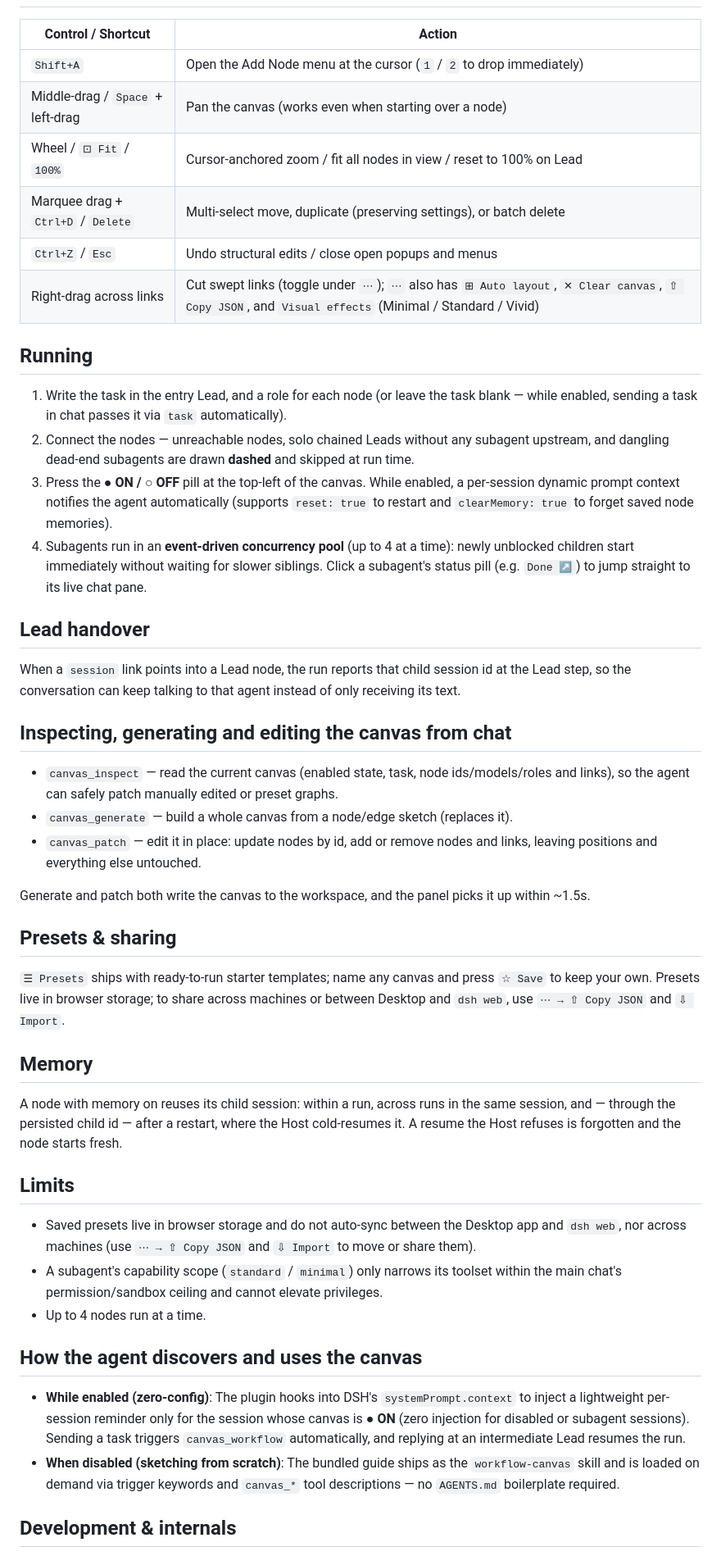
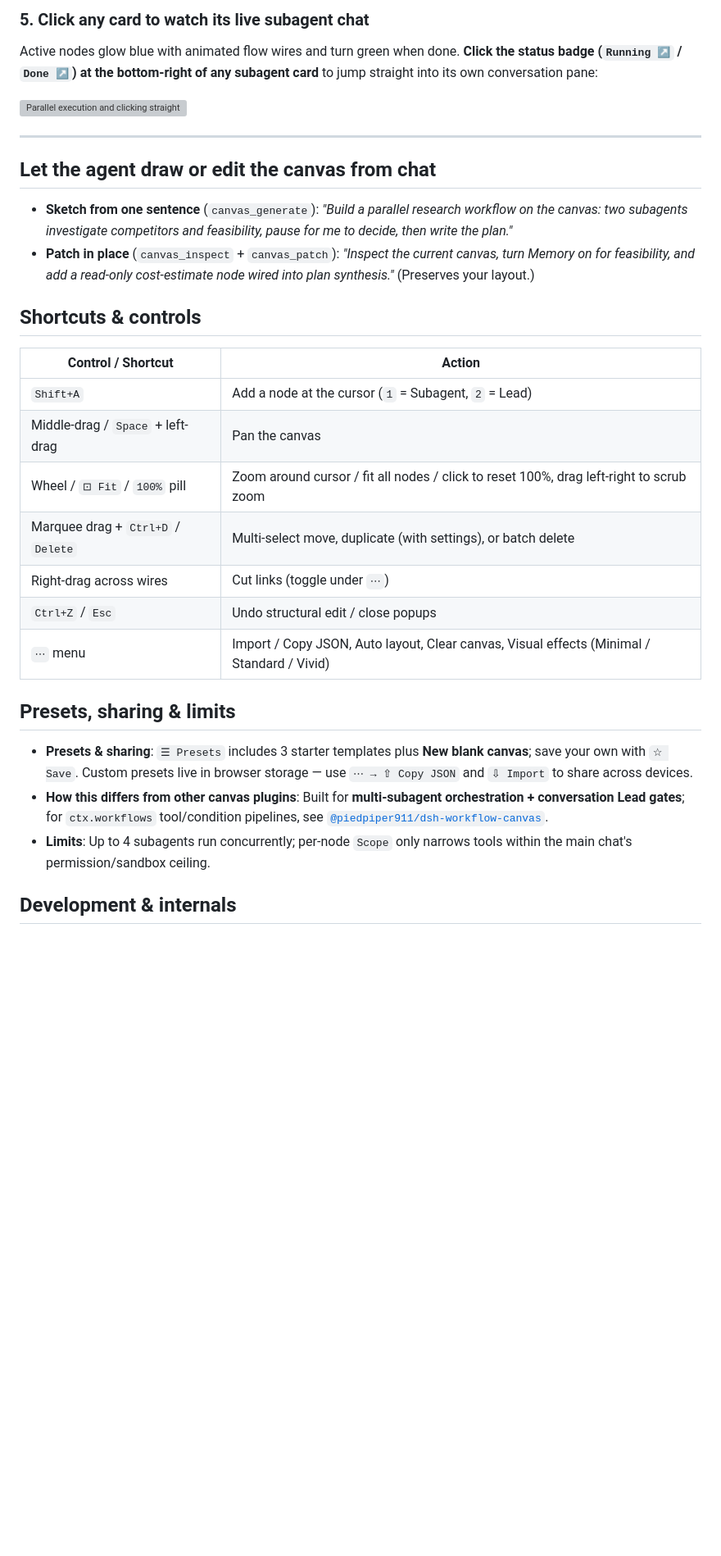
Before and after one commit to Wasabi2575/dsh-workflow-canvas, a Markdown page: README.md, the part around one of its changes. Shown at 82% size. Rendered like a GitHub page; blank space fills up the shorter version; grey boxes are pictures that could not be loaded.

Commit message:
docs: rewrite bilingual README in plain language with 5 animated walkthrough GIFs

```diff
--- a/README.md
+++ b/README.md
@@ -77,75 +86,33 @@ Drag from a right socket to a left socket, or from a left socket to a right one
+### 5. Click any card to watch its live subagent chat
+
+Active nodes glow blue with animated flow wires and turn green when done. **Click the status badge (`Running ↗` / `Done ↗`) at the bottom-right of any subagent card** to jump straight into its own conversation pane:
+
+![Parallel execution and clicking straight into a subagent chat](docs/images/parallel-and-inspect.gif)
+
+---
+
+## Let the agent draw or edit the canvas from chat
+
+- **Sketch from one sentence** (`canvas_generate`): *"Build a parallel research workflow on the canvas: two subagents investigate competitors and feasibility, pause for me to decide, then write the plan."*
+- **Patch in place** (`canvas_inspect` + `canvas_patch`): *"Inspect the current canvas, turn Memory on for feasibility, and add a read-only cost-estimate node wired into plan synthesis."* (Preserves your layout.)
+
+## Shortcuts & controls
 
 | Control / Shortcut | Action |
 |---|---|
-| `Shift+A` | Open the Add Node menu at the cursor (`1` / `2` to drop immediately) |
-| Middle-drag / `Space` + left-drag | Pan the canvas (works even when starting over a node) |
-| Wheel / `⊡ Fit` / `100%` | Cursor-anchored zoom / fit all nodes in view / reset to 100% on Lead |
-| Marquee drag + `Ctrl+D` / `Delete` | Multi-select move, duplicate (preserving settings), or batch delete |
-| `Ctrl+Z` / `Esc` | Undo structural edits / close open popups and menus |
-| Right-drag across links | Cut swept links (toggle under `⋯`); `⋯` also has `⊞ Auto layout`, `✕ Clear canvas`, `⇧ Copy JSON`, and `Visual effects` (Minimal / Standard / Vivid) |
+| `Shift+A` | Add a node at the cursor (`1` = Subagent, `2` = Lead) |
+| Middle-drag / `Space` + left-drag | Pan the canvas |
+| Wheel / `⊡ Fit` / `100%` pill | Zoom around cursor / fit all nodes / click to reset 100%, drag left-right to scrub zoom |
+| Marquee drag + `Ctrl+D` / `Delete` | Multi-select move, duplicate (with settings), or batch delete |
+| Right-drag across wires | Cut links (toggle under `⋯`) |
+| `Ctrl+Z` / `Esc` | Undo structural edit / close popups |
+| `⋯` menu | Import / Copy JSON, Auto layout, Clear canvas, Visual effects (Minimal / Standard / Vivid) |
 
-## Running
+## Presets, sharing & limits
 
-1. Write the task in the entry Lead, and a role for each node (or leave the task
-   blank — while enabled, sending a task in chat passes it via `task` automatically).
-2. Connect the nodes — unreachable nodes, solo chained Leads without any subagent
-   upstream, and dangling dead-end subagents are drawn **dashed** and skipped at run time.
-3. Press the **● ON / ○ OFF** pill at the top-left of the canvas. While enabled,
-   a per-session dynamic prompt context notifies the agent automatically (supports
-   `reset: true` to restart and `clearMemory: true` to forget saved node memories).
-4. Subagents run in an **event-driven concurrency pool** (up to 4 at a time):
-   newly unblocked children start immediately without waiting for slower siblings.
-   Click a subagent's status pill (e.g. `Done ↗`) to jump straight to its live chat pane.
-
-## Lead handover
-
-When a `session` link points into a Lead node, the run reports that child session
-id at the Lead step, so the conversation can keep talking to that agent instead of
-only receiving its text.
-
-## Inspecting, generating and editing the canvas from chat
-
-- `canvas_inspect` — read the current canvas (enabled state, task, node ids/models/roles
-  and links), so the agent can safely patch manually edited or preset graphs.
-- `canvas_generate` — build a whole canvas from a node/edge sketch (replaces it).
-- `canvas_patch` — edit it in place: update nodes by id, add or remove nodes and
-  links, leaving positions and everything else untouched.
-
-Generate and patch both write the canvas to the workspace, and the panel picks it
-up within ~1.5s.
-
-## Presets & sharing
-
-`☰ Presets` ships with ready-to-run starter templates; name any canvas and press
-`☆ Save` to keep your own. Presets live in browser storage; to share across
-machines or between Desktop and `dsh web`, use `⋯ → ⇧ Copy JSON` and `⇩ Import`.
-
-## Memory
-
-A node with memory on reuses its child session: within a run, across runs in the
-same session, and — through the persisted child id — after a restart, where the
-Host cold-resumes it. A resume the Host refuses is forgotten and the node starts
-fresh.
-
-## Limits
-
-- Saved presets live in browser storage and do not auto-sync between the Desktop
-  app and `dsh web`, nor across machines (use `⋯ → ⇧ Copy JSON` and `⇩ Import`
-  to move or share them).
-- A subagent's capability scope (`standard` / `minimal`) only narrows its toolset
-  within the main chat's permission/sandbox ceiling and cannot elevate privileges.
-- Up to 4 nodes run at a time.
-
-## How the agent discovers and uses the canvas
-
-- **While enabled (zero-config)**: The plugin hooks into DSH's `systemPrompt.context`
-  to inject a lightweight per-session reminder only for the session whose canvas is
-  **● ON** (zero injection for disabled or subagent sessions). Sending a task
-  triggers `canvas_workflow` automatically, and replying at an intermediate Lead
-  resumes the run.
-- **When disabled (sketching from scratch)**: The bundled guide ships as the
-  `workflow-canvas` skill and is loaded on demand via trigger keywords and
-  `canvas_*` tool descriptions — no `AGENTS.md` boilerplate required.
+- **Presets & sharing**: `☰ Presets` includes 3 starter templates plus **New blank canvas**; save your own with `☆ Save`. Custom presets live in browser storage — use `⋯ → ⇧ Copy JSON` and `⇩ Import` to share across devices.
+- **How this differs from other canvas plugins**: Built for **multi-subagent orchestration + conversation Lead gates**; for `ctx.workflows` tool/condition pipelines, see [`@piedpiper911/dsh-workflow-canvas`](https://github.com/PiedPiper911/dsh-workflow-canvas).
+- **Limits**: Up to 4 subagents run concurrently; per-node `Scope` only narrows tools within the main chat's permission/sandbox ceiling.
 
 ## Development & internals
 
```
Also changed, not shown: other parts of README.md (+61 -52 lines), README.zh.md (+87 -80 lines), docs/images/add-node-shift-a.gif (added), docs/images/connect-and-cut.gif (added), docs/images/node-config.gif (added), 2 other files.
